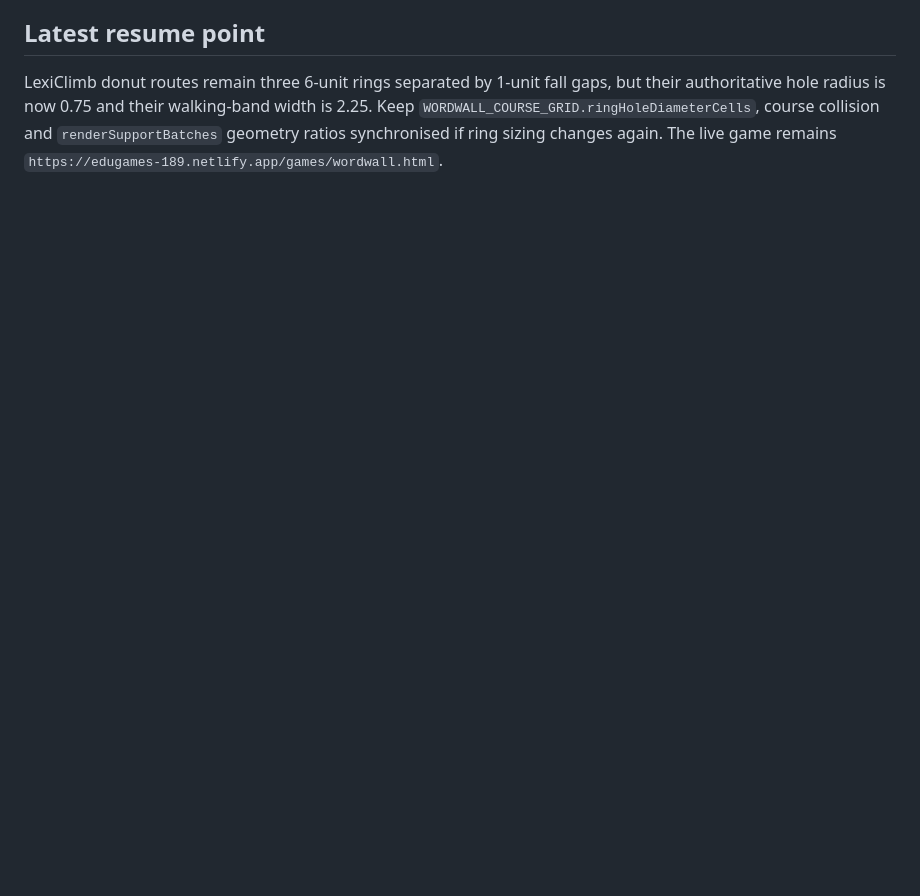
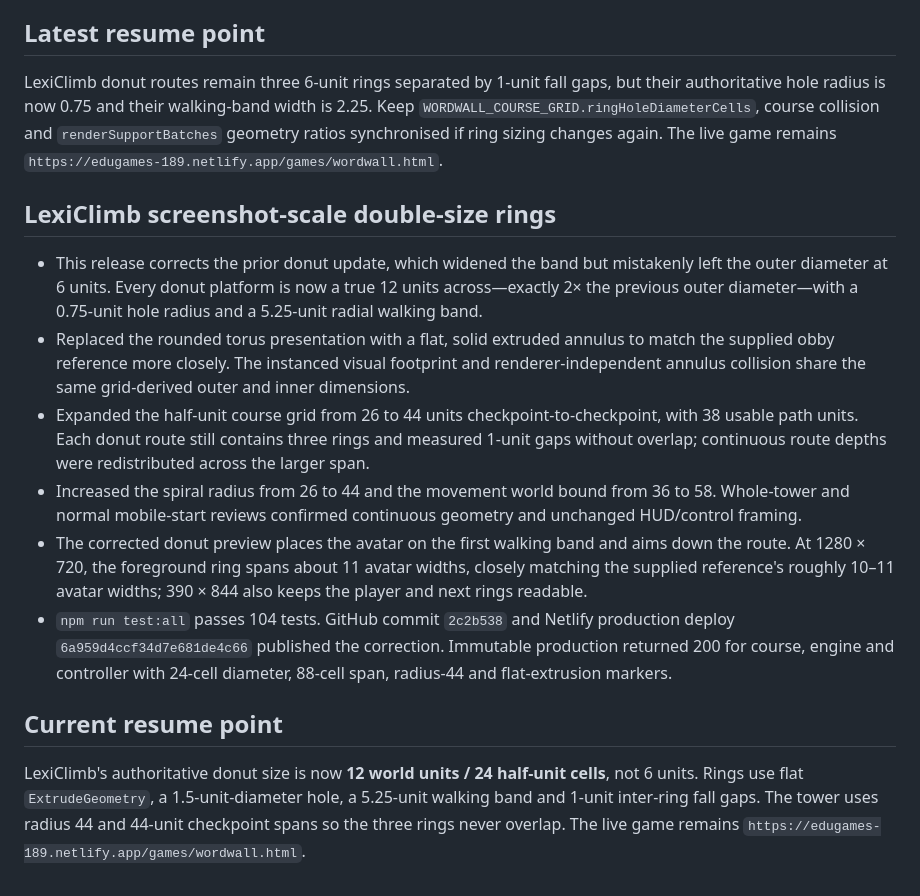
Before and after one commit to fahimc/questlearn-uk, a Markdown page: agents/history/2026-08-29-questlearn-launch-compacted.md, the part around the change. Drawn GitHub-style; blank space fills up the shorter version.

Commit message:
Record double-size ring correction

```diff
--- a/agents/history/2026-08-29-questlearn-launch-compacted.md
+++ b/agents/history/2026-08-29-questlearn-launch-compacted.md
@@ -356,3 +356,16 @@ The current LexiClimb wall can activate through checkpoint landing, touching/app
 ## Latest resume point
 
 LexiClimb donut routes remain three 6-unit rings separated by 1-unit fall gaps, but their authoritative hole radius is now 0.75 and their walking-band width is 2.25. Keep `WORDWALL_COURSE_GRID.ringHoleDiameterCells`, course collision and `renderSupportBatches` geometry ratios synchronised if ring sizing changes again. The live game remains `https://edugames-189.netlify.app/games/wordwall.html`.
+
+## LexiClimb screenshot-scale double-size rings
+
+- This release corrects the prior donut update, which widened the band but mistakenly left the outer diameter at 6 units. Every donut platform is now a true 12 units across—exactly 2× the previous outer diameter—with a 0.75-unit hole radius and a 5.25-unit radial walking band.
+- Replaced the rounded torus presentation with a flat, solid extruded annulus to match the supplied obby reference more closely. The instanced visual footprint and renderer-independent annulus collision share the same grid-derived outer and inner dimensions.
+- Expanded the half-unit course grid from 26 to 44 units checkpoint-to-checkpoint, with 38 usable path units. Each donut route still contains three rings and measured 1-unit gaps without overlap; continuous route depths were redistributed across the larger span.
+- Increased the spiral radius from 26 to 44 and the movement world bound from 36 to 58. Whole-tower and normal mobile-start reviews confirmed continuous geometry and unchanged HUD/control framing.
+- The corrected donut preview places the avatar on the first walking band and aims down the route. At 1280 × 720, the foreground ring spans about 11 avatar widths, closely matching the supplied reference's roughly 10–11 avatar widths; 390 × 844 also keeps the player and next rings readable.
+- `npm run test:all` passes 104 tests. GitHub commit `2c2b538` and Netlify production deploy `6a959d4ccf34d7e681de4c66` published the correction. Immutable production returned 200 for course, engine and controller with 24-cell diameter, 88-cell span, radius-44 and flat-extrusion markers.
+
+## Current resume point
+
+LexiClimb's authoritative donut size is now **12 world units / 24 half-unit cells**, not 6 units. Rings use flat `ExtrudeGeometry`, a 1.5-unit-diameter hole, a 5.25-unit walking band and 1-unit inter-ring fall gaps. The tower uses radius 44 and 44-unit checkpoint spans so the three rings never overlap. The live game remains `https://edugames-189.netlify.app/games/wordwall.html`.
```
